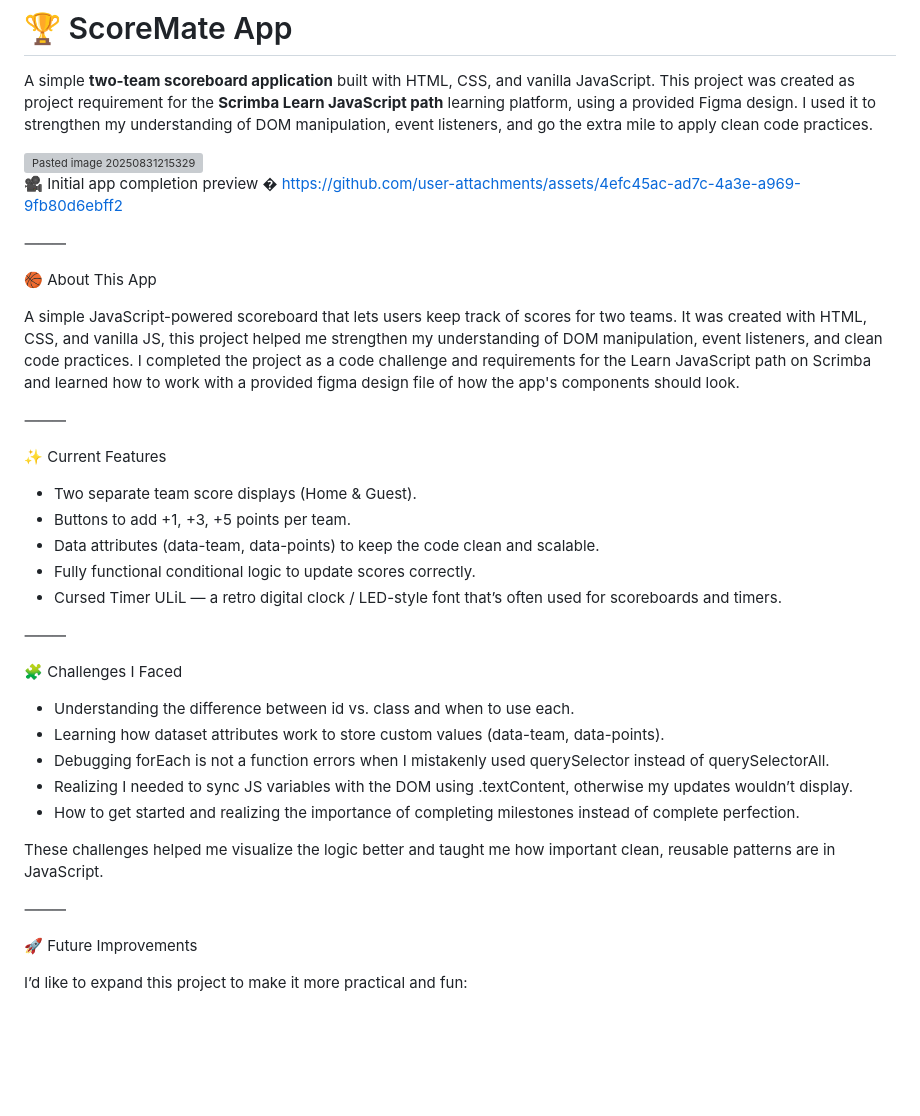
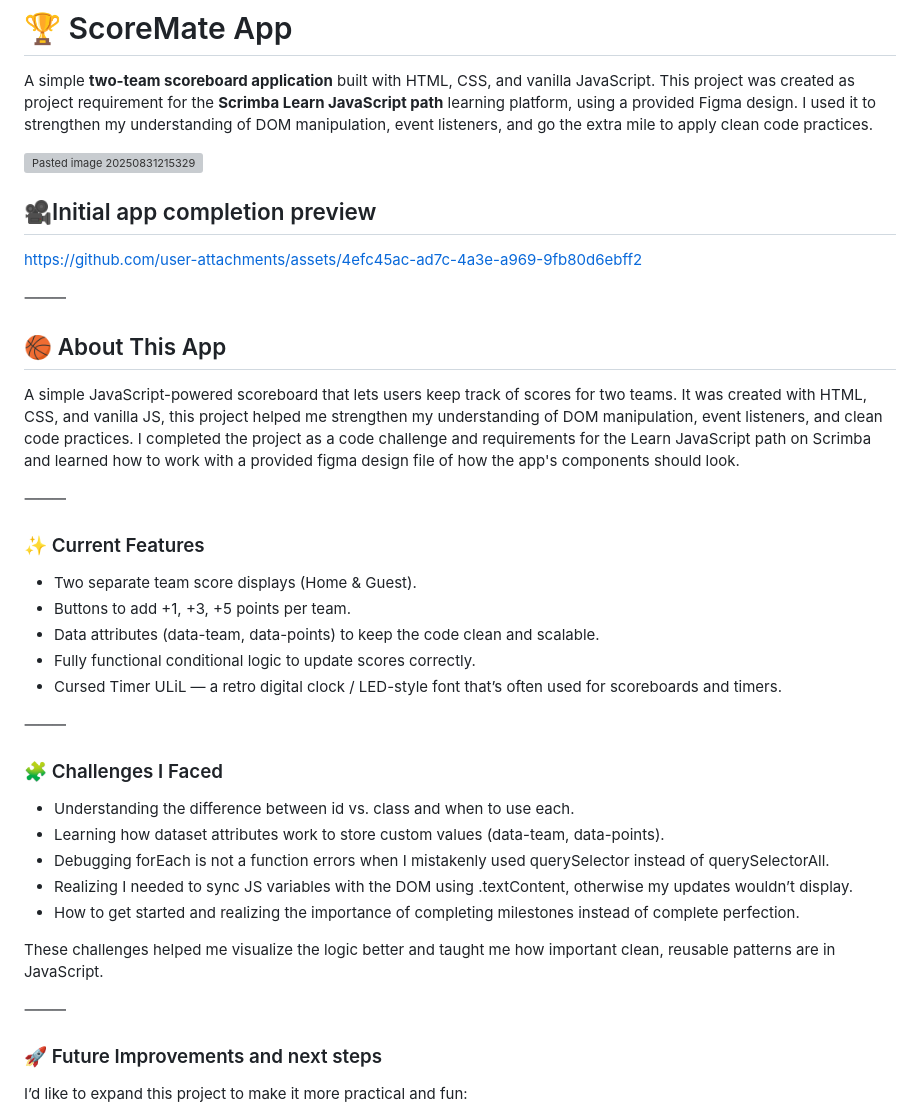
Before and after one commit to ChrisJabb21/ScoreMate, a Markdown page: README.md, the part around the change printed below. Drawn GitHub-style; blank space fills up the shorter version; grey boxes are pictures that could not be loaded.

```diff
--- a/README.md
+++ b/README.md
@@ -3,20 +3,19 @@ A simple **two-team scoreboard application** built with HTML, CSS, and vanilla J
 
 <img width="2334" height="1192" alt="Pasted image 20250831215329" src="https://github.com/user-attachments/assets/079cdb2f-bf2b-48f0-8852-d26bae0dea6b" />
 
-🎥 Initial app completion preview �
+## 🎥Initial app completion preview
 https://github.com/user-attachments/assets/4efc45ac-ad7c-4a3e-a969-9fb80d6ebff2
-
 
 
 ⸻
 
-🏀 About This App
+## 🏀 About This App
 
 A simple JavaScript-powered scoreboard that lets users keep track of scores for two teams. It was created with HTML, CSS, and vanilla JS, this project helped me strengthen my understanding of DOM manipulation, event listeners, and clean code practices. I completed the project as a code challenge and requirements for the Learn JavaScript path on Scrimba and learned how to work with a provided figma design file of how the app's components should look.
 
 ⸻
 
-✨ Current Features
+### ✨ Current Features
 - Two separate team score displays (Home & Guest).
 - Buttons to add +1, +3, +5 points per team.
 - Data attributes (data-team, data-points) to keep the code clean and scalable.
@@ -25,7 +24,7 @@ A simple JavaScript-powered scoreboard that lets users keep track of scores for
 
 ⸻
 
-🧩 Challenges I Faced
+### 🧩 Challenges I Faced
 - Understanding the difference between id vs. class and when to use each.
 - Learning how dataset attributes work to store custom values (data-team, data-points).
 - Debugging forEach is not a function errors when I mistakenly used querySelector instead of querySelectorAll.
@@ -36,7 +35,7 @@ These challenges helped me visualize the logic better and taught me how importan
 
 ⸻
 
-🚀 Future Improvements
+### 🚀 Future Improvements and next steps
 
 I’d like to expand this project to make it more practical and fun:
 - Mobile Responsiveness
```
Also changed, not shown: other parts of README.md (+7 -7 lines).
